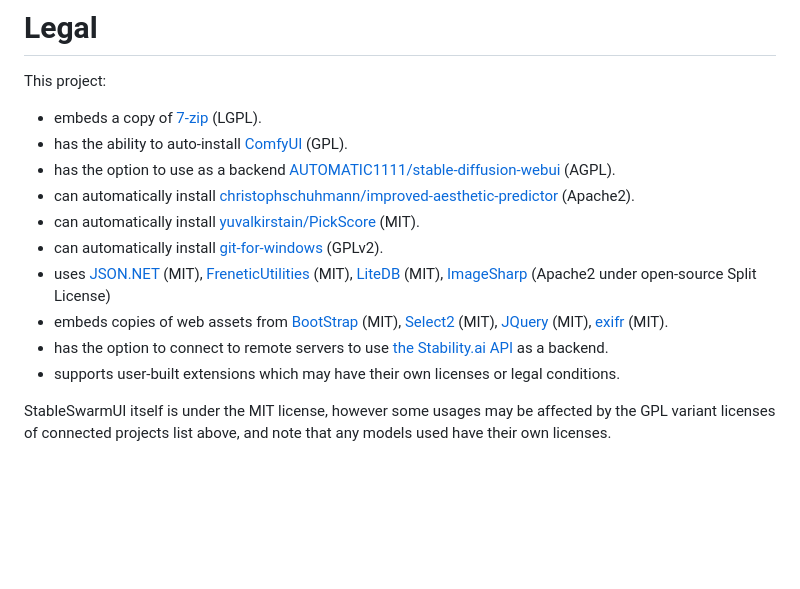
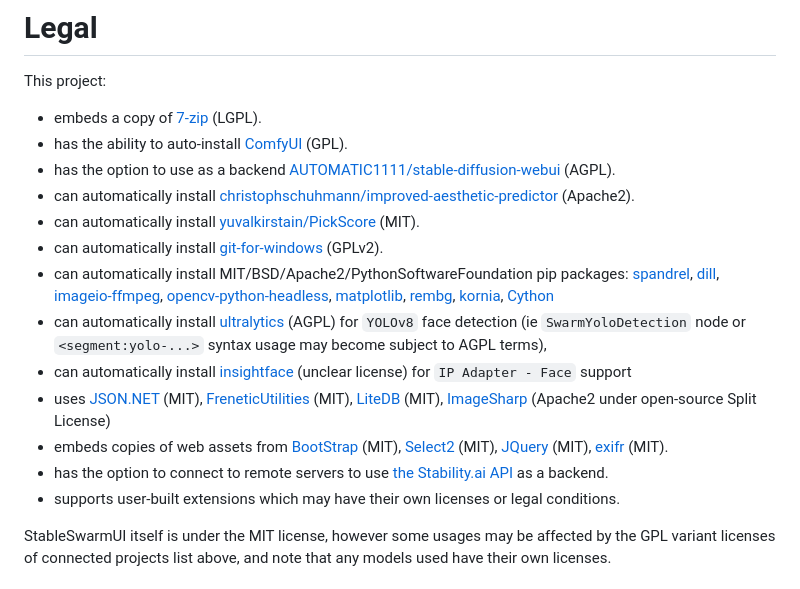
Before and after one commit to Stability-AI/StableSwarmUI, a Markdown page: README.md, the part around one of its changes. Rendered like a GitHub page; blank space fills up the shorter version.

Commit message:
update legal reference list

```diff
--- a/README.md
+++ b/README.md
@@ -126,5 +126,8 @@ This project:
 - can automatically install [christophschuhmann/improved-aesthetic-predictor](https://github.com/christophschuhmann/improved-aesthetic-predictor) (Apache2).
 - can automatically install [yuvalkirstain/PickScore](https://github.com/yuvalkirstain/PickScore) (MIT).
 - can automatically install [git-for-windows](https://git-scm.com/download/win) (GPLv2).
+- can automatically install MIT/BSD/Apache2/PythonSoftwareFoundation pip packages: [spandrel](https://pypi.org/project/spandrel/), [dill](https://pypi.org/project/dill/), [imageio-ffmpeg](https://pypi.org/project/imageio-ffmpeg/), [opencv-python-headless](https://pypi.org/project/opencv-python-headless/), [matplotlib](https://pypi.org/project/matplotlib/), [rembg](https://pypi.org/project/rembg/), [kornia](https://pypi.org/project/kornia/), [Cython](https://pypi.org/project/Cython/)
+- can automatically install [ultralytics](https://github.com/ultralytics/ultralytics) (AGPL) for `YOLOv8` face detection (ie `SwarmYoloDetection` node or `<segment:yolo-...>` syntax usage may become subject to AGPL terms),
+- can automatically install [insightface](https://github.com/deepinsight/insightface) (unclear license) for `IP Adapter - Face` support
 - uses [JSON.NET](https://github.com/JamesNK/Newtonsoft.Json) (MIT), [FreneticUtilities](https://github.com/FreneticLLC/FreneticUtilities) (MIT), [LiteDB](https://github.com/mbdavid/LiteDB) (MIT), [ImageSharp](https://github.com/SixLabors/ImageSharp/) (Apache2 under open-source Split License)
 - embeds copies of web assets from [BootStrap](https://getbootstrap.com/) (MIT), [Select2](https://select2.org/) (MIT), [JQuery](https://jquery.com/) (MIT), [exifr](https://github.com/MikeKovarik/exifr) (MIT).
```
Also changed, not shown: other parts of README.md (+1 -1 lines).
